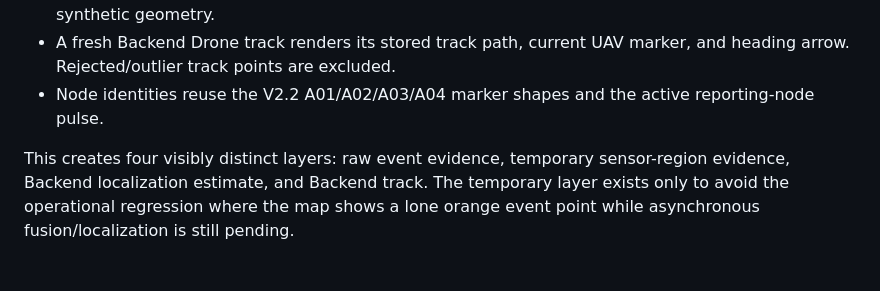
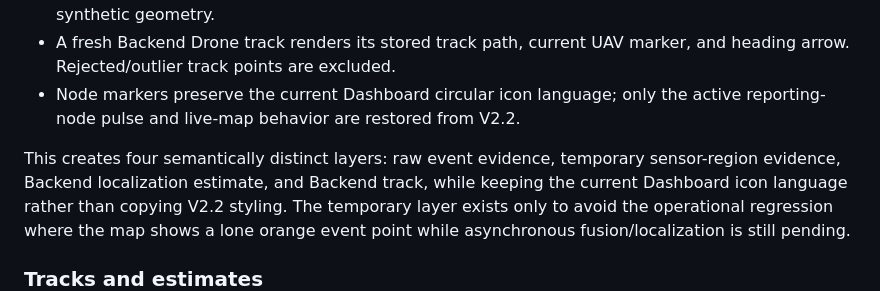
Before and after one commit to vickuo2005-sys/sound_backend, a Markdown page: docs/dashboard/DASHBOARD_V2_2_PARITY_PLAN.md, the part around the change. Rendered like a GitHub page.

Commit message:
Clarify parity keeps current map icons

```diff
--- a/docs/dashboard/DASHBOARD_V2_2_PARITY_PLAN.md
+++ b/docs/dashboard/DASHBOARD_V2_2_PARITY_PLAN.md
@@ -49,11 +49,12 @@ reintroducing client-side localization into the estimator path.
   evidence also prevents duplicate synthetic geometry.
 - A fresh Backend Drone track renders its stored track path, current UAV marker,
   and heading arrow. Rejected/outlier track points are excluded.
-- Node identities reuse the V2.2 A01/A02/A03/A04 marker shapes and the active
-  reporting-node pulse.
+- Node markers preserve the current Dashboard circular icon language; only the
+  active reporting-node pulse and live-map behavior are restored from V2.2.
 
-This creates four visibly distinct layers: raw event evidence, temporary
-sensor-region evidence, Backend localization estimate, and Backend track. The
+This creates four semantically distinct layers: raw event evidence, temporary
+sensor-region evidence, Backend localization estimate, and Backend track, while
+keeping the current Dashboard icon language rather than copying V2.2 styling. The
 temporary layer exists only to avoid the operational regression where the map
 shows a lone orange event point while asynchronous fusion/localization is still
 pending.
```
